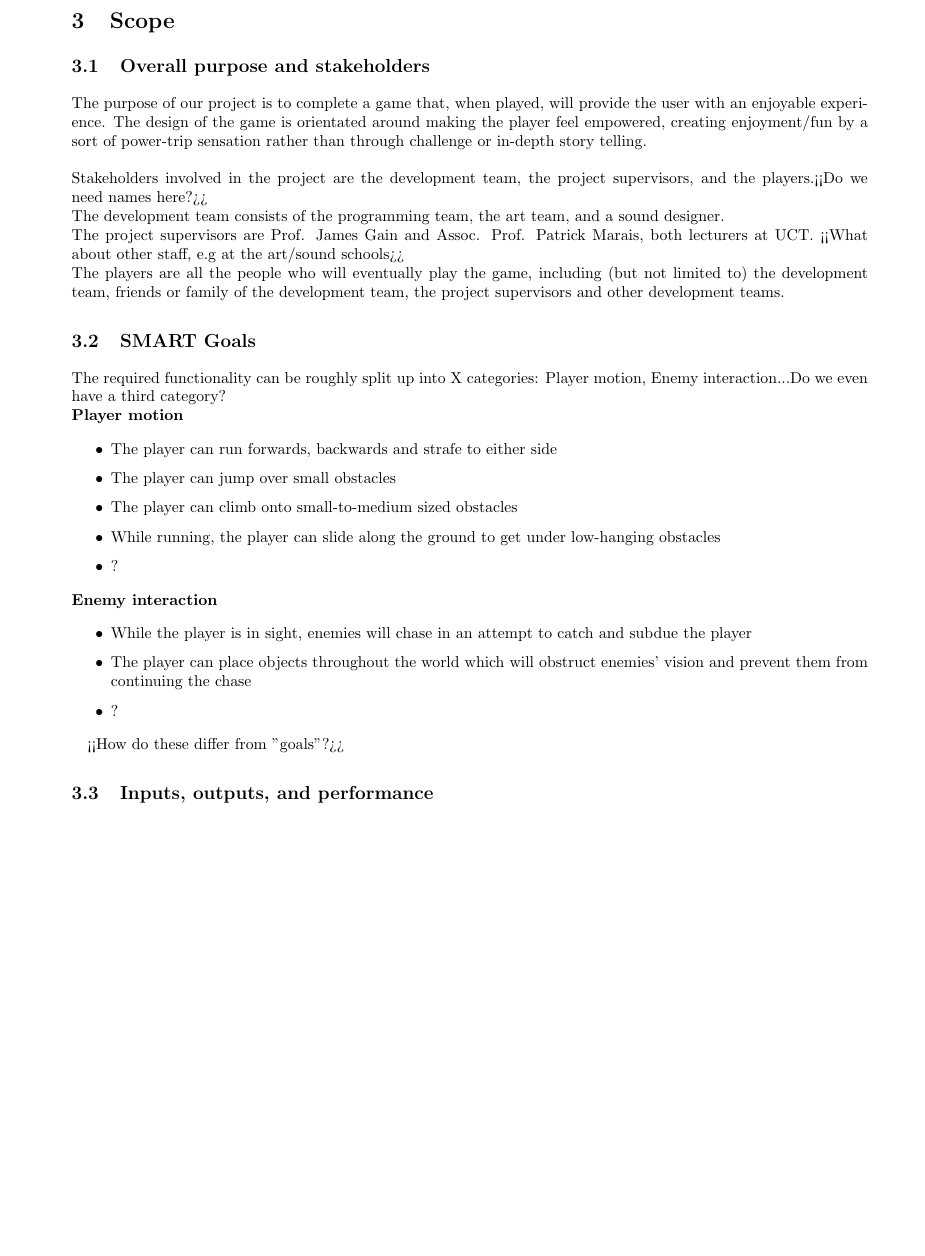
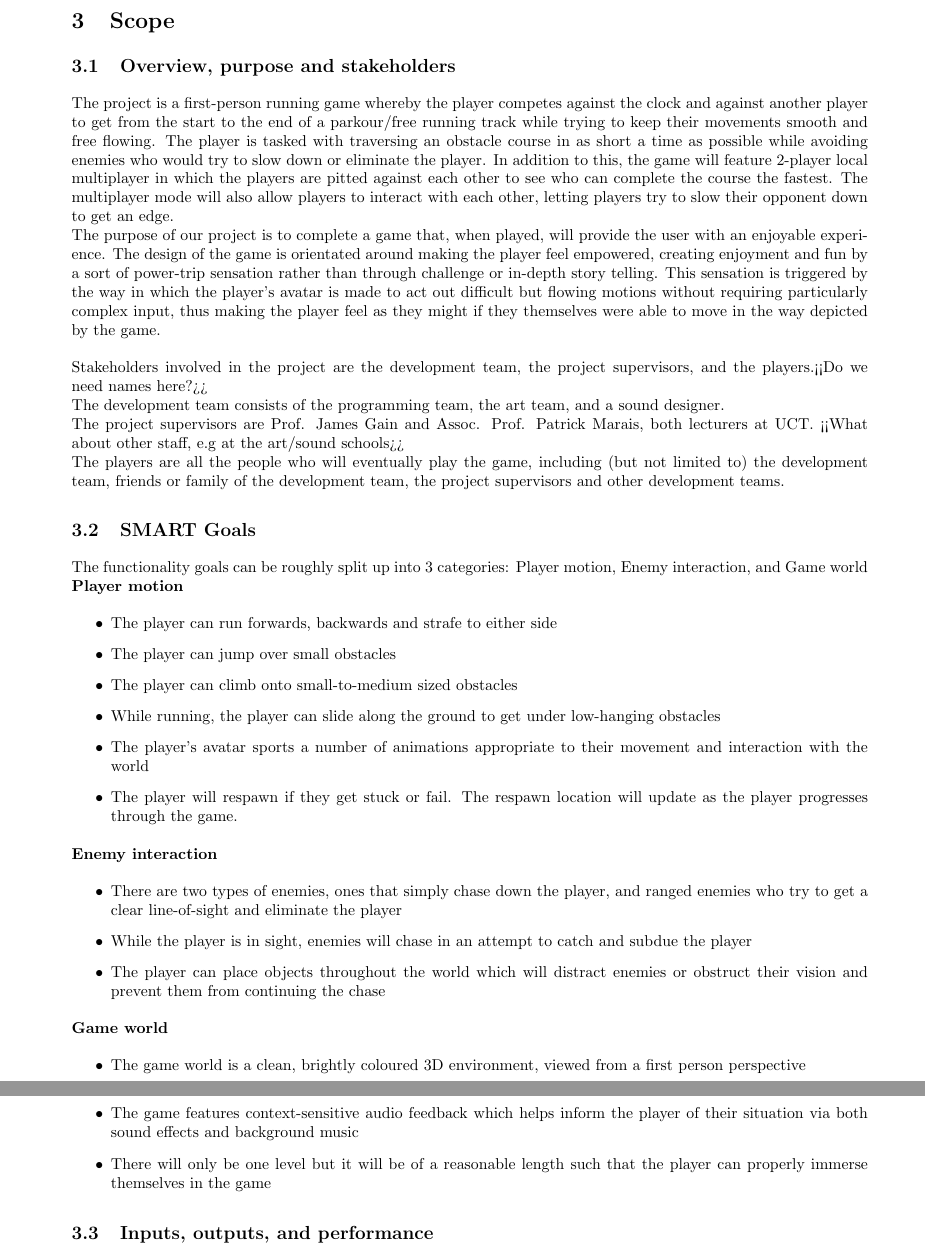
Before and after one commit to Brian-McG/Tempest-Trace-Software-Design, a LaTeX document (SoftwareDesignStage1.tex): part of page 5 of 6 before the commit and two parts of pages 5 and 6 of 6 after it, the two joined at a grey line, cut so that both start at the same text, the shorter picture padded with empty space. Compiled offline with pdfLaTeX.

Commit message:
Improve overview length and flesh out goals

```diff
--- a/SoftwareDesignStage1.tex
+++ b/SoftwareDesignStage1.tex
@@ -146,8 +146,9 @@ Rework elements of the gameplay that hinder enjoyment and possibly increase the
 \section{Roles}
 
 \section{Scope}
-\subsection{Overall purpose and stakeholders}
-The purpose of our project is to complete a game that, when played, will provide the user with an enjoyable experience. The design of the game is orientated around making the player feel empowered, creating enjoyment/fun by a sort of power-trip sensation rather than through challenge or in-depth story telling.
+\subsection{Overview, purpose and stakeholders}
+The project is a first-person running game whereby the player competes against the clock and against another player to get from the start to the end of a parkour/free running track while trying to keep their movements smooth and free flowing. The player is tasked with traversing an obstacle course in as short a time as possible while avoiding enemies who would try to slow down or eliminate the player. In addition to this, the game will feature 2-player local multiplayer in which the players are pitted against each other to see who can complete the course the fastest. The multiplayer mode will also allow players to interact with each other, letting players try to slow their opponent down to get an edge. \\
+The purpose of our project is to complete a game that, when played, will provide the user with an enjoyable experience. The design of the game is orientated around making the player feel empowered, creating enjoyment and fun by a sort of power-trip sensation rather than through challenge or in-depth story telling. This sensation is triggered by the way in which the player's avatar is made to act out difficult but flowing motions without requiring particularly complex input, thus making the player feel as they might if they themselves were able to move in the way depicted by the game.
 \\ \\
 Stakeholders involved in the project are the development team, the project supervisors, and the players.<<Do we need names here?>> \\
 The development team consists of the programming team, the art team, and a sound designer. \\
@@ -155,23 +156,29 @@ The project supervisors are Prof. James Gain and Assoc. Prof. Patrick Marais, bo
 The players are all the people who will eventually play the game, including (but not limited to) the development team, friends or family of the development team, the project supervisors and other development teams.
 
 \subsection{SMART Goals}
-The required functionality can be roughly split up into X categories: Player motion, Enemy interaction...Do we even have a third category? \\
+The functionality goals can be roughly split up into 3 categories: Player motion, Enemy interaction, and Game world
 \textbf{Player motion}
 \begin{itemize}
 	\item The player can run forwards, backwards and strafe to either side
 	\item The player can jump over small obstacles
 	\item The player can climb onto small-to-medium sized obstacles
 	\item While running, the player can slide along the ground to get under low-hanging obstacles
-	\item ?
+	\item The player's avatar sports a number of animations appropriate to their movement and interaction with the world
+	\item The player will respawn if they get stuck or fail. The respawn location will update as the player progresses through the game.
 \end{itemize}
 \textbf{Enemy interaction}
 \begin{itemize}
+	\item There are two types of enemies, ones that simply chase down the player, and ranged enemies who try to get a clear line-of-sight and eliminate the player
 	\item While the player is in sight, enemies will chase in an attempt to catch and subdue the player
-	\item The player can place objects throughout the world which will obstruct enemies' vision and prevent them from continuing the chase
-	\item ?
+	\item The player can place objects throughout the world which will distract enemies or obstruct their vision and prevent them from continuing the chase
 \end{itemize}
-
-<<How do these differ from "goals"?>>
+\textbf{Game world}
+\begin{itemize}
+	\item The game world is a clean, brightly coloured 3D environment, viewed from a first person perspective
+	\item The game supports 2-player local multiplayer where players play against each other competitively
+	\item The game features context-sensitive audio feedback which helps inform the player of their situation via both sound effects and background music
+	\item There will only be one level but it will be of a reasonable length such that the player can properly immerse themselves in the game
+\end{itemize}
 
 \subsection{Inputs, outputs, and performance}
 The inputs and outputs are straight forward and recorded in the following table:
```
